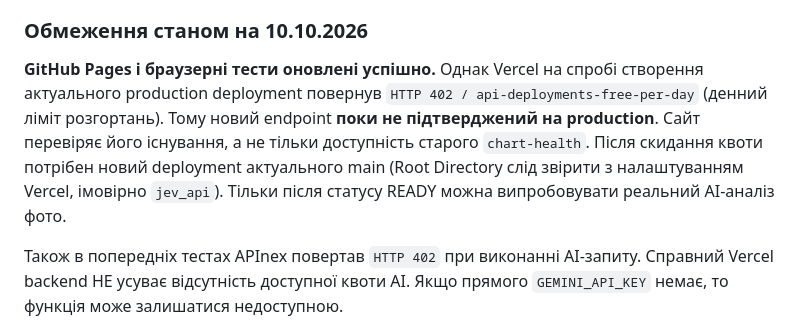
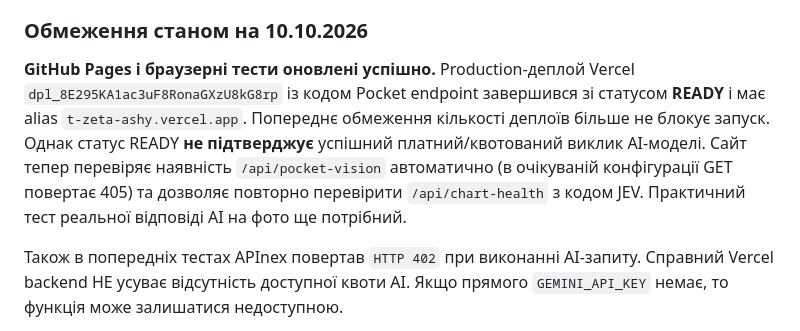
Before and after one commit to omeljanpadovcky-create/T, a Markdown page: crypto_myshka/POCKET_LAB_README_UA.md, the part around the change. GitHub-like rendering.

Commit message:
Document completed Pocket Lab Vercel rollout and distinguish deployment from working AI quota

```diff
--- a/crypto_myshka/POCKET_LAB_README_UA.md
+++ b/crypto_myshka/POCKET_LAB_README_UA.md
@@ -25,7 +25,7 @@ AI повертає структуровану відповідь `UP / DOWN / S
 
 ### Обмеження станом на 10.10.2026
 
-**GitHub Pages і браузерні тести оновлені успішно.** Однак Vercel на спробі створення актуального production deployment повернув `HTTP 402 / api-deployments-free-per-day` (денний ліміт розгортань). Тому новий endpoint **поки не підтверджений на production**. Сайт перевіряє його існування, а не тільки доступність старого `chart-health`. Після скидання квоти потрібен новий deployment актуального main (Root Directory слід звірити з налаштуванням Vercel, імовірно `jev_api`). Тільки після статусу READY можна випробовувати реальний AI-аналіз фото.
+**GitHub Pages і браузерні тести оновлені успішно.** Production-деплой Vercel `dpl_8E295KA1ac3uF8RonaGXzU8kG8rp` із кодом Pocket endpoint завершився зі статусом **READY** і має alias `t-zeta-ashy.vercel.app`. Попереднє обмеження кількості деплоїв більше не блокує запуск. Однак статус READY **не підтверджує** успішний платний/квотований виклик AI-моделі. Сайт тепер перевіряє наявність `/api/pocket-vision` автоматично (в очікуваній конфігурації GET повертає 405) та дозволяє повторно перевірити `/api/chart-health` з кодом JEV. Практичний тест реальної відповіді AI на фото ще потрібний.
 
 Також в попередніх тестах APInex повертав `HTTP 402` при виконанні AI-запиту. Справний Vercel backend НЕ усуває відсутність доступної квоти AI. Якщо прямого `GEMINI_API_KEY` немає, то функція може залишатися недоступною.
 
```
